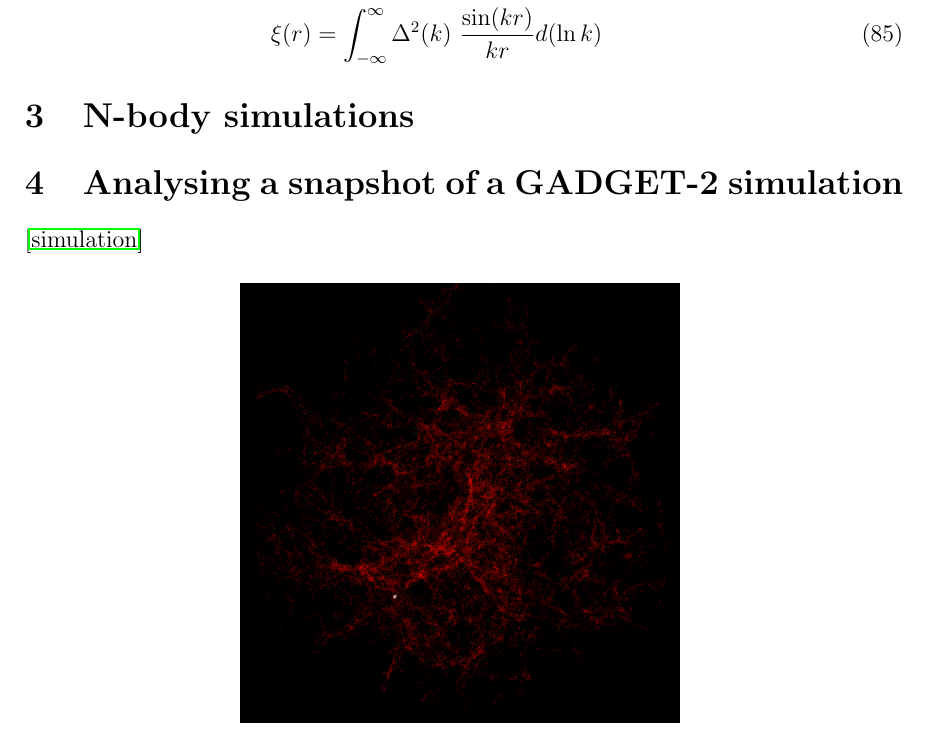
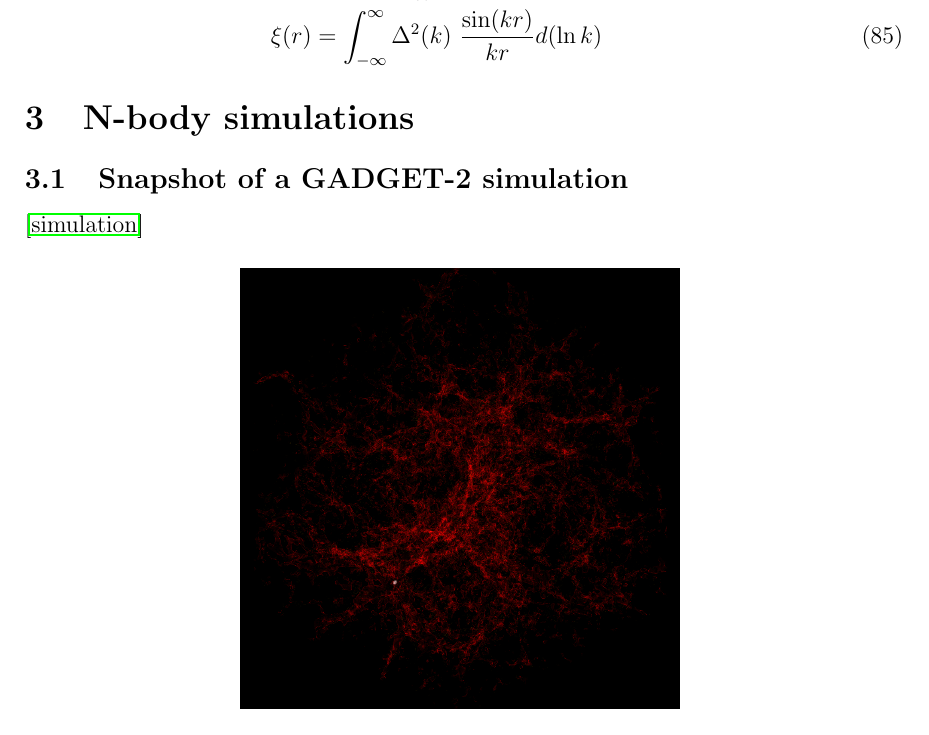
Before and after one commit to premvijay/gradschool-project, a LaTeX paper (Report-tex/PremVijay_grad_project_report.tex): part of page 10 of 11, cut so that both start at the same text. Compiled offline with pdfLaTeX.

Commit message:
A small change to structure

```diff
--- a/Report-tex/PremVijay_grad_project_report.tex
+++ b/Report-tex/PremVijay_grad_project_report.tex
@@ -387,7 +387,7 @@ P(\vec{k}) &= \int \xi(\vec{r}) ~e^{i \vec{k} \dot \vec{r}} ~d^3r\\
 %\subsection{Grid approach}
 
 
-\section{Analysing a snapshot of a GADGET-2 simulation}
+\subsection{Snapshot of a GADGET-2 simulation}
 \cite{aseem_shadab}
 
 \begin{figure}[H]
```
Also changed, not shown: Report-tex/PremVijay_grad_project_report.pdf, 4 other files.
